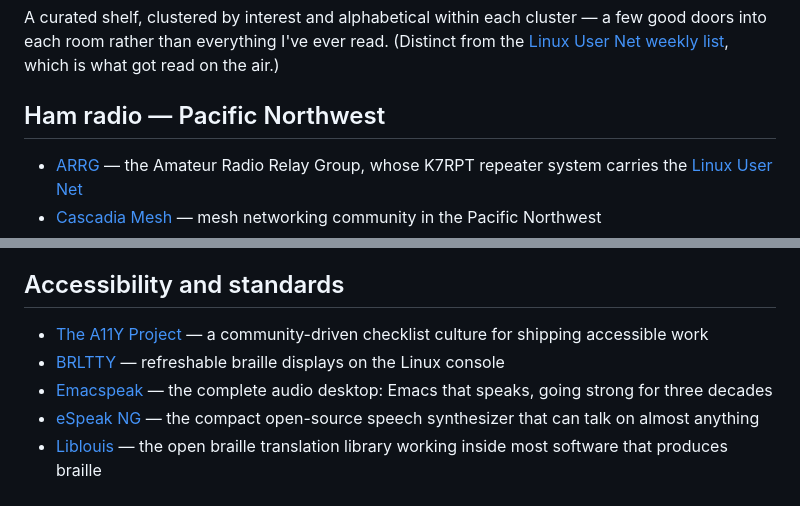
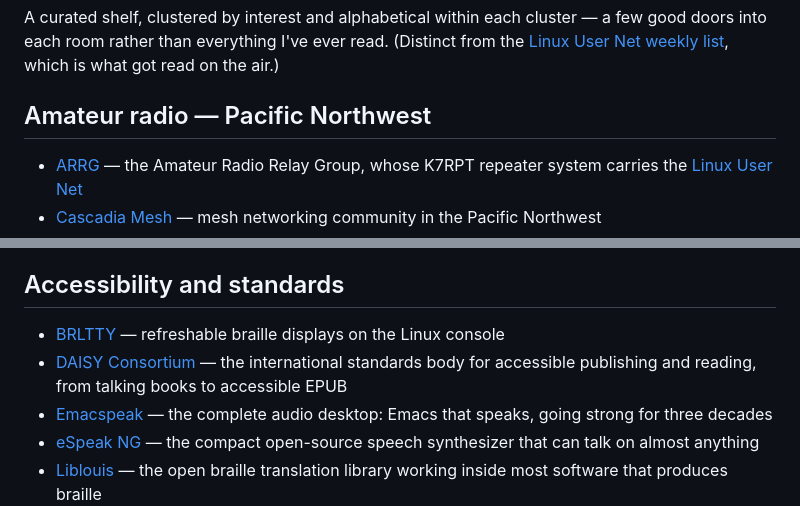
Before and after one commit to leavesofgrass/kd7swh.com, a Markdown page: content/links/index.md, 2 parts joined by grey strips. Drawn GitHub-style.

Commit message:
Links: 'Amateur radio' heading; DAISY Consortium replaces The A11Y Project
- The PNW cluster heading is now 'Amateur radio' to match the rest of
  the site.
- Accessibility section: dropped The A11Y Project (checklist-oriented)
  and added the DAISY Consortium — an international accessible-publishing
  standards body — which sits naturally alongside Liblouis and eSpeak NG.

Co-Authored-By: Claude Fable 5 <noreply@anthropic.com>

```diff
--- a/content/links/index.md
+++ b/content/links/index.md
@@ -15,7 +15,7 @@ cluster — a few good doors into each room rather than everything I've
 ever read. (Distinct from the [Linux User Net weekly list](/lun/), which
 is what got read on the air.)
 
-## Ham radio — Pacific Northwest
+## Amateur radio — Pacific Northwest
 
 - [ARRG](https://arrg.org/) — the Amateur Radio Relay Group, whose K7RPT
   repeater system carries the [Linux User Net](/lun/info/)
@@ -65,10 +65,11 @@ is what got read on the air.)
 
 ## Accessibility and standards
 
-- [The A11Y Project](https://www.a11yproject.com/) — a community-driven
-  checklist culture for shipping accessible work
 - [BRLTTY](https://brltty.app/) — refreshable braille displays on the
   Linux console
+- [DAISY Consortium](https://daisy.org/) — the international standards body
+  for accessible publishing and reading, from talking books to accessible
+  EPUB
 - [Emacspeak](https://emacspeak.sourceforge.net/) — the complete audio
   desktop: Emacs that speaks, going strong for three decades
 - [eSpeak NG](https://github.com/espeak-ng/espeak-ng) — the compact
```
